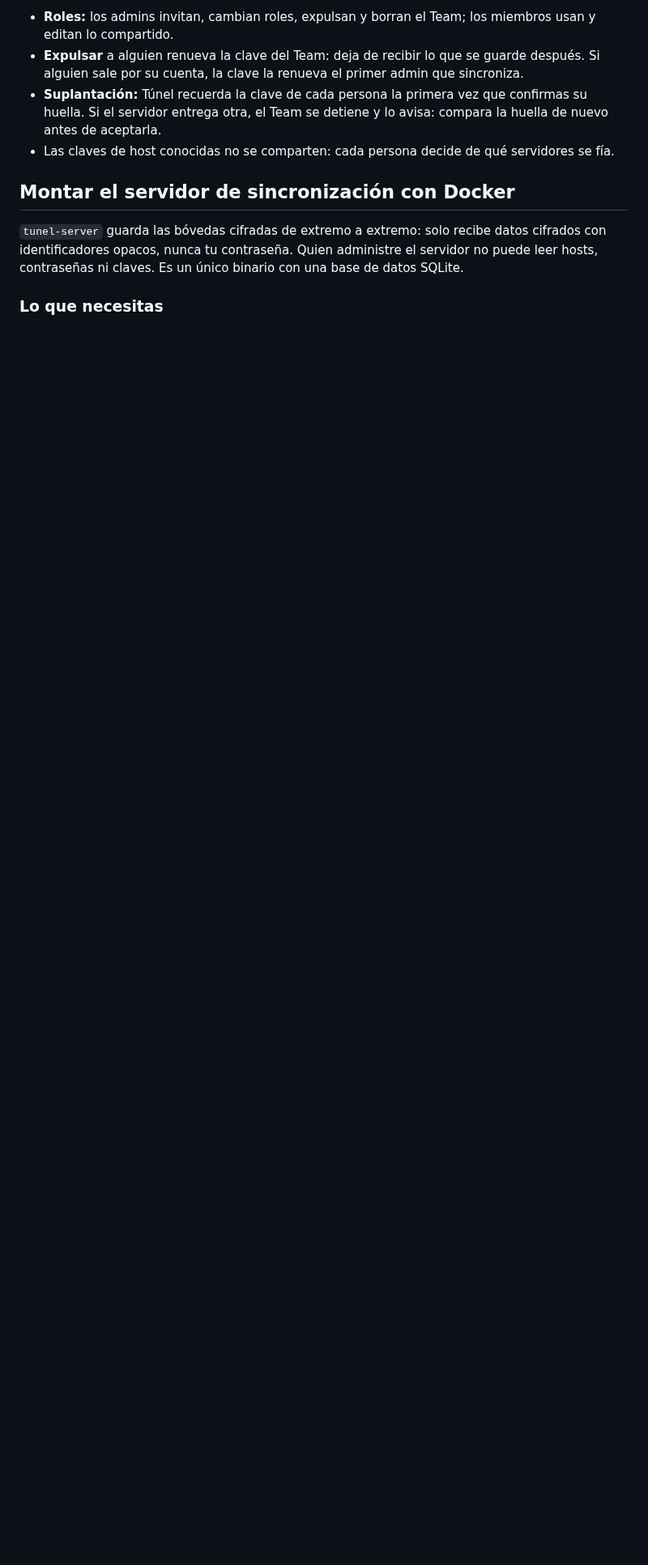
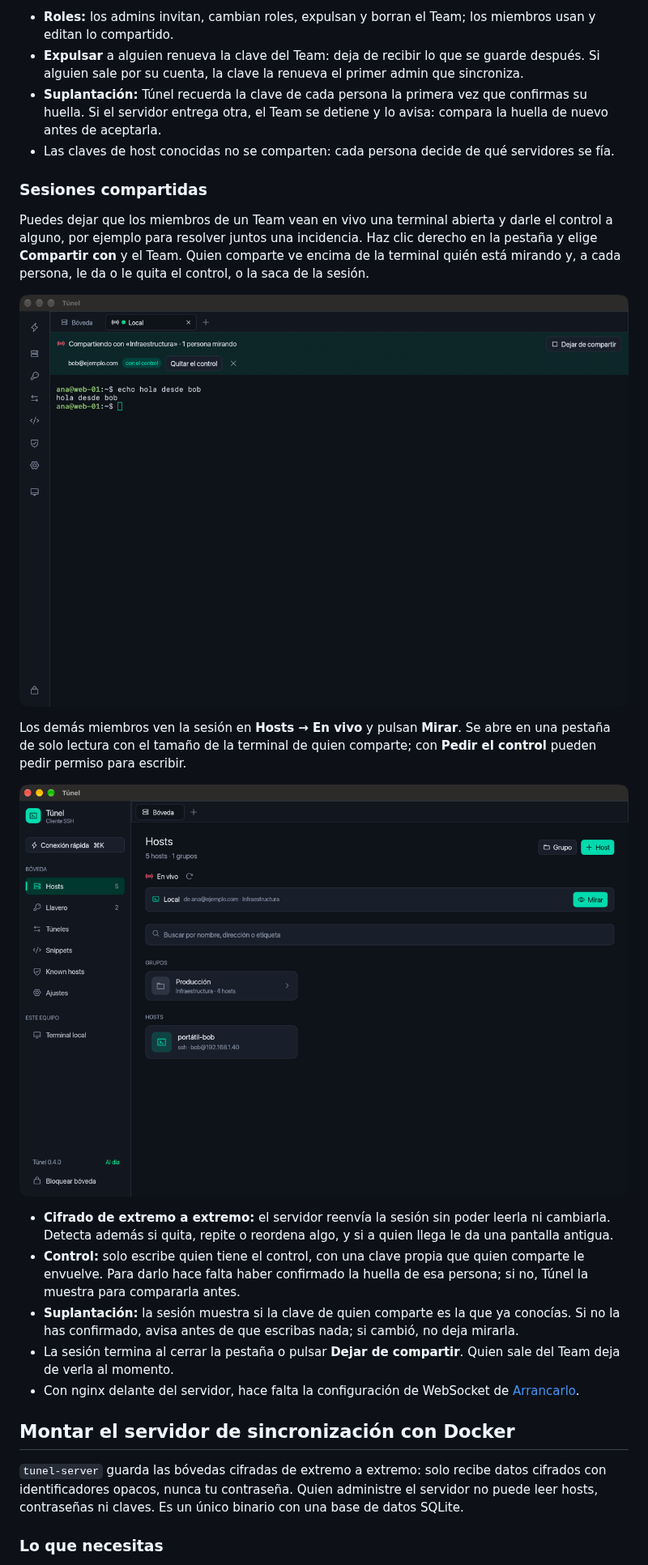
Before and after one commit to puentescamilo/Tunel, a Markdown page: README.md, the part around one of its changes. Shown at 81% size. Rendered like a GitHub page; pictures changed too: docs/screenshots/en-vivo.png (added), docs/screenshots/sesion-compartida.png (added); blank space fills up the shorter version.

```diff
--- a/README.md
+++ b/README.md
@@ -262,6 +262,34 @@ que cada cual ponga las suyas. Los hosts compartidos muestran el nombre del Team
   nuevo antes de aceptarla.
 - Las claves de host conocidas no se comparten: cada persona decide de qué servidores se fía.
 
+### Sesiones compartidas
+
+Puedes dejar que los miembros de un Team vean en vivo una terminal abierta y darle el control
+a alguno, por ejemplo para resolver juntos una incidencia. Haz clic derecho en la pestaña y
+elige **Compartir con** y el Team. Quien comparte ve encima de la terminal quién está mirando
+y, a cada persona, le da o le quita el control, o la saca de la sesión.
+
+![Una terminal compartida con un Team](docs/screenshots/sesion-compartida.png)
+
+Los demás miembros ven la sesión en **Hosts → En vivo** y pulsan **Mirar**. Se abre en una
+pestaña de solo lectura con el tamaño de la terminal de quien comparte; con **Pedir el
+control** pueden pedir permiso para escribir.
+
+![Sesiones en vivo de un Team](docs/screenshots/en-vivo.png)
+
+- **Cifrado de extremo a extremo:** el servidor reenvía la sesión sin poder leerla ni
+  cambiarla. Detecta además si quita, repite o reordena algo, y si a quien llega le da una
+  pantalla antigua.
+- **Control:** solo escribe quien tiene el control, con una clave propia que quien comparte
+  le envuelve. Para darlo hace falta haber confirmado la huella de esa persona; si no, Túnel
+  la muestra para compararla antes.
+- **Suplantación:** la sesión muestra si la clave de quien comparte es la que ya conocías. Si
+  no la has confirmado, avisa antes de que escribas nada; si cambió, no deja mirarla.
+- La sesión termina al cerrar la pestaña o pulsar **Dejar de compartir**. Quien sale del Team
+  deja de verla al momento.
+- Con nginx delante del servidor, hace falta la configuración de WebSocket de
+  [Arrancarlo](#2-arrancarlo).
+
 ## Montar el servidor de sincronización con Docker
 
 `tunel-server` guarda las bóvedas cifradas de extremo a extremo: solo recibe datos cifrados
```
Also changed, not shown: other parts of README.md (+3 -1 lines), docs/screenshots/sesion-mirando.png (added), 10 other files.
